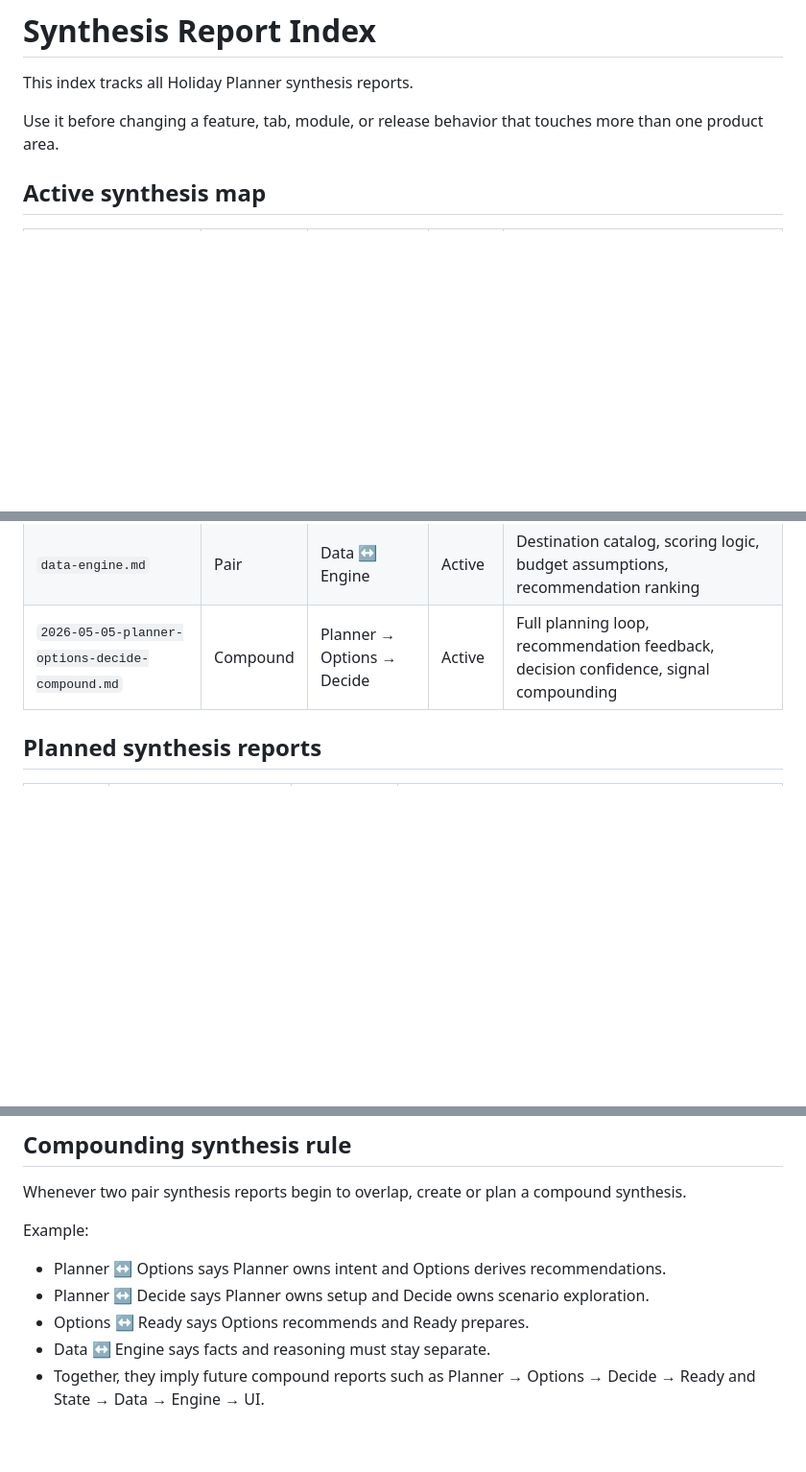
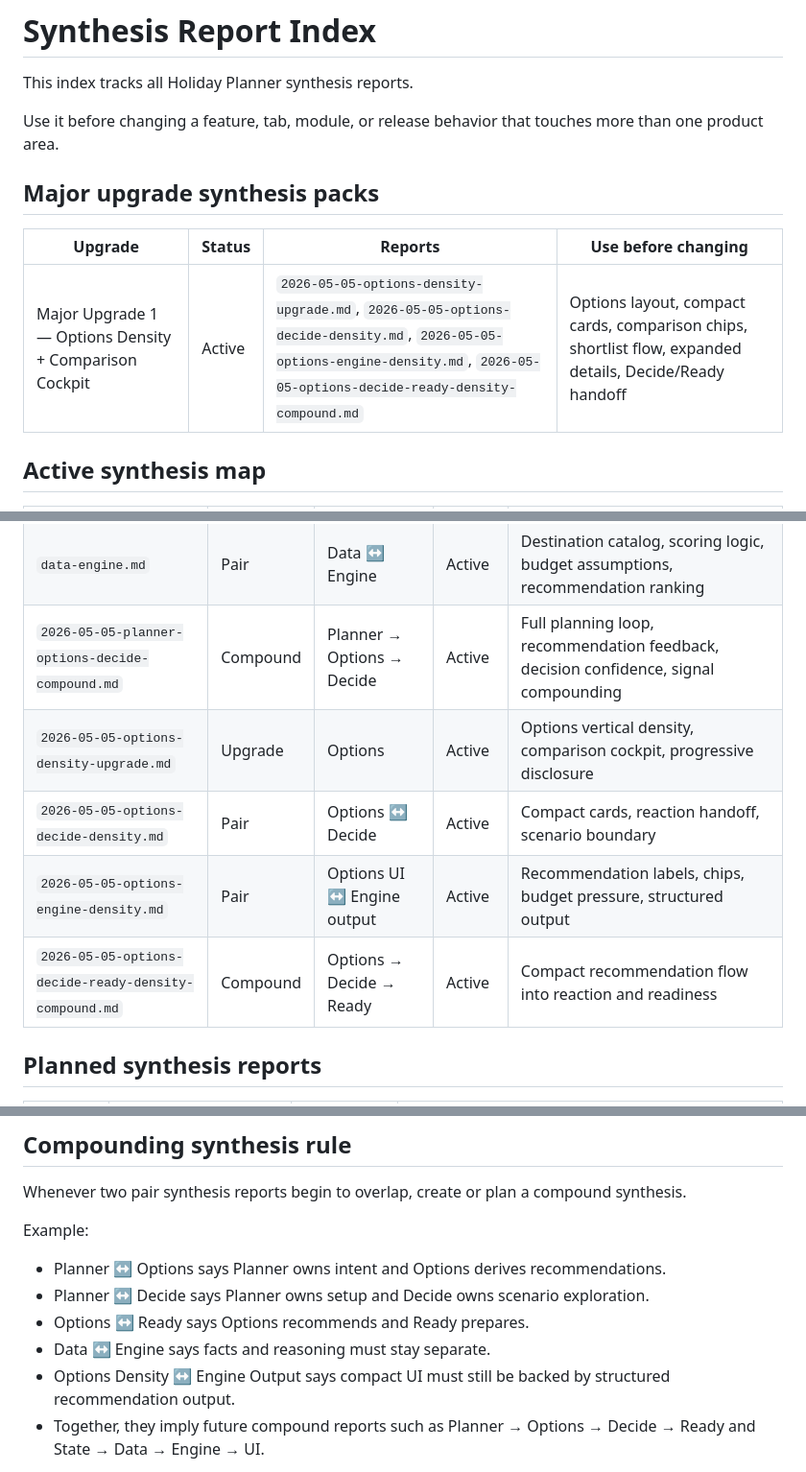
Before and after one commit to Rishabh1804/planner, a Markdown page: docs/synthesis/INDEX.md, 3 parts joined by grey strips. Shown at 96% size. Rendered like a GitHub page; blank space fills up the shorter version.

Commit message:
docs: index options density upgrade synthesis

```diff
--- a/docs/synthesis/INDEX.md
+++ b/docs/synthesis/INDEX.md
@@ -3,6 +3,12 @@
 This index tracks all Holiday Planner synthesis reports.
 
 Use it before changing a feature, tab, module, or release behavior that touches more than one product area.
+
+## Major upgrade synthesis packs
+
+| Upgrade | Status | Reports | Use before changing |
+|---|---|---|---|
+| Major Upgrade 1 — Options Density + Comparison Cockpit | Active | `2026-05-05-options-density-upgrade.md`, `2026-05-05-options-decide-density.md`, `2026-05-05-options-engine-density.md`, `2026-05-05-options-decide-ready-density-compound.md` | Options layout, compact cards, comparison chips, shortlist flow, expanded details, Decide/Ready handoff |
 
 ## Active synthesis map
 
@@ -13,6 +19,10 @@ Use it before changing a feature, tab, module, or release behavior that touches
 | `2026-05-05-options-ready.md` | Pair | Options ↔ Ready | Active | Destination cards, shortlist logic, selected option flow, booking-readiness checklist |
 | `data-engine.md` | Pair | Data ↔ Engine | Active | Destination catalog, scoring logic, budget assumptions, recommendation ranking |
 | `2026-05-05-planner-options-decide-compound.md` | Compound | Planner → Options → Decide | Active | Full planning loop, recommendation feedback, decision confidence, signal compounding |
+| `2026-05-05-options-density-upgrade.md` | Upgrade | Options | Active | Options vertical density, comparison cockpit, progressive disclosure |
+| `2026-05-05-options-decide-density.md` | Pair | Options ↔ Decide | Active | Compact cards, reaction handoff, scenario boundary |
+| `2026-05-05-options-engine-density.md` | Pair | Options UI ↔ Engine output | Active | Recommendation labels, chips, budget pressure, structured output |
+| `2026-05-05-options-decide-ready-density-compound.md` | Compound | Options → Decide → Ready | Active | Compact recommendation flow into reaction and readiness |
 
 ## Planned synthesis reports
 
@@ -51,6 +61,7 @@ Example:
 - Planner ↔ Decide says Planner owns setup and Decide owns scenario exploration.
 - Options ↔ Ready says Options recommends and Ready prepares.
 - Data ↔ Engine says facts and reasoning must stay separate.
+- Options Density ↔ Engine Output says compact UI must still be backed by structured recommendation output.
 - Together, they imply future compound reports such as Planner → Options → Decide → Ready and State → Data → Engine → UI.
 
 Those compound reports should define how a user moves from setup to recommendation to reaction to execution readiness without duplicating state or overloading any one tab.
```
